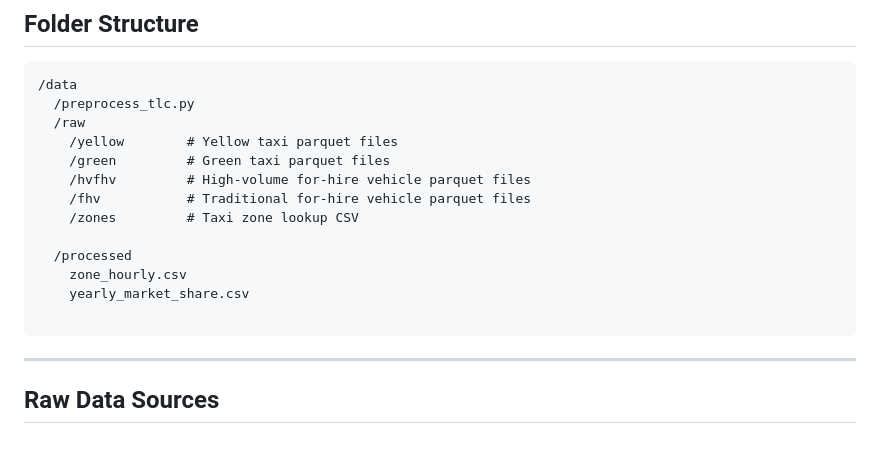
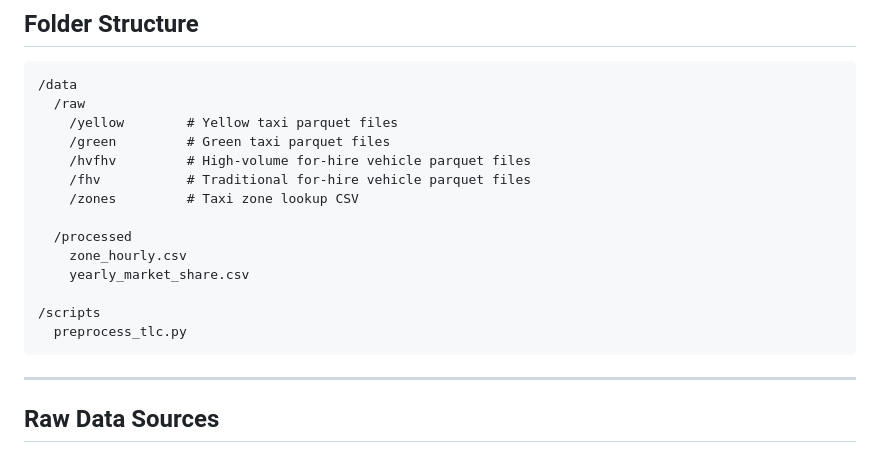
Before and after one commit to iv-airplane/CMSC471-FinalProject, a Markdown page: cmsc471/final_project/DATA_README.md, the part around one of its changes. GitHub-like rendering.

````diff
--- a/cmsc471/final_project/DATA_README.md
+++ b/cmsc471/final_project/DATA_README.md
@@ -27,7 +27,6 @@ The goal is to ensure visualization teammates can replace mock data with real da
 
 ```text
 /data
-  /preprocess_tlc.py
   /raw
     /yellow        # Yellow taxi parquet files
     /green         # Green taxi parquet files
@@ -39,6 +38,8 @@ The goal is to ensure visualization teammates can replace mock data with real da
     zone_hourly.csv
     yearly_market_share.csv
 
+/scripts
+  preprocess_tlc.py
 ```
 
 ---
````
Also changed, not shown: other parts of cmsc471/final_project/DATA_README.md (+42 -1 lines).
